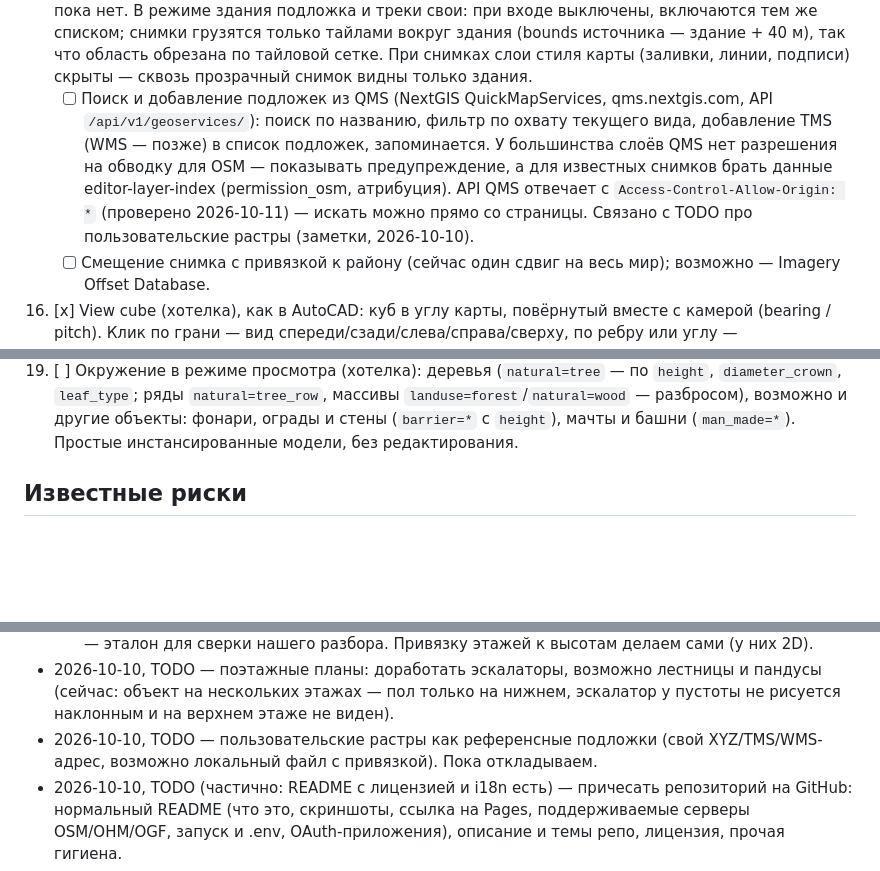
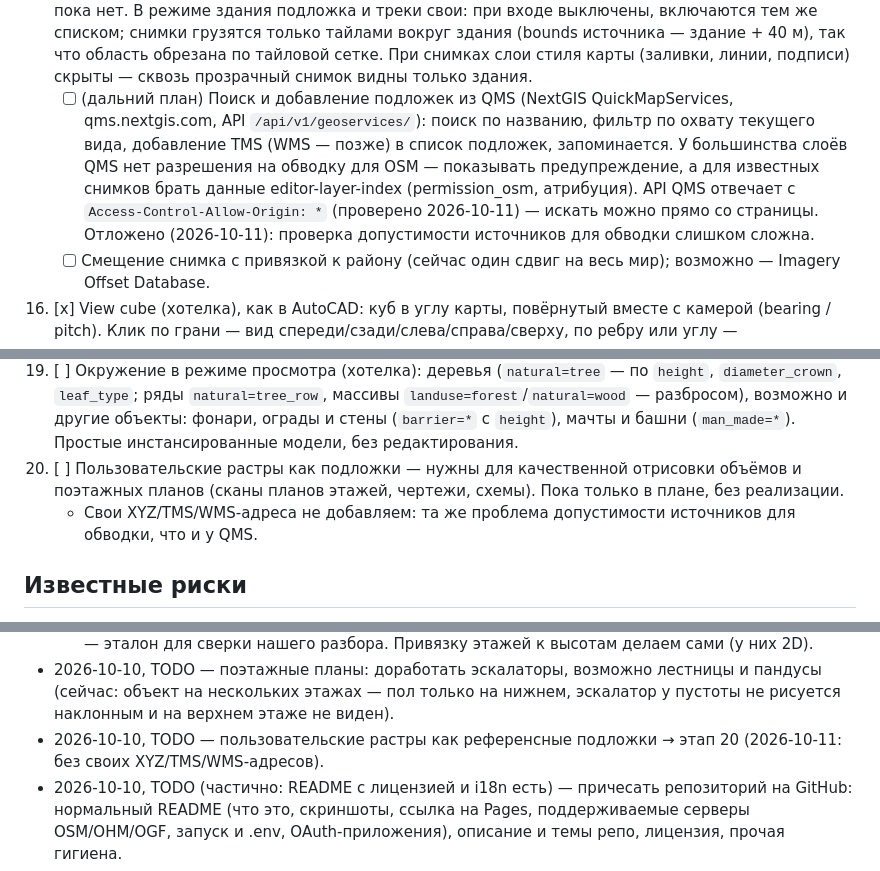
Before and after one commit to FelisPimeja/osm-simple3d-editor, a Markdown page: PLAN.md, 3 parts joined by grey strips. GitHub-like rendering; blank space fills up the shorter version.

Commit message:
PLAN: этап 20 — пользовательские растры как подложки (без своих XYZ/TMS/WMS-адресов); QMS — на дальний план (#15)
Claude-Session: https://claude.ai/code/session_013dYTgcVX17HmEFn5N381iq

Co-authored-by: Claude <noreply@anthropic.com>

```diff
--- a/PLAN.md
+++ b/PLAN.md
@@ -160,11 +160,12 @@
     В режиме здания подложка и треки свои: при входе выключены, включаются тем же списком; снимки грузятся только
     тайлами вокруг здания (bounds источника — здание + 40 м), так что область обрезана по тайловой сетке.
     При снимках слои стиля карты (заливки, линии, подписи) скрыты — сквозь прозрачный снимок видны только здания.
-    - [ ] Поиск и добавление подложек из QMS (NextGIS QuickMapServices, qms.nextgis.com, API `/api/v1/geoservices/`):
+    - [ ] (дальний план) Поиск и добавление подложек из QMS (NextGIS QuickMapServices, qms.nextgis.com, API `/api/v1/geoservices/`):
       поиск по названию, фильтр по охвату текущего вида, добавление TMS (WMS — позже) в список подложек, запоминается.
       У большинства слоёв QMS нет разрешения на обводку для OSM — показывать предупреждение, а для известных снимков
       брать данные editor-layer-index (permission_osm, атрибуция). API QMS отвечает с `Access-Control-Allow-Origin: *`
-      (проверено 2026-10-11) — искать можно прямо со страницы. Связано с TODO про пользовательские растры (заметки, 2026-10-10).
+      (проверено 2026-10-11) — искать можно прямо со страницы. Отложено (2026-10-11): проверка допустимости источников
+      для обводки слишком сложна.
     - [ ] Смещение снимка с привязкой к району (сейчас один сдвиг на весь мир); возможно — Imagery Offset Database.
 16. [x] View cube (хотелка), как в AutoCAD: куб в углу карты, повёрнутый вместе с камерой (bearing / pitch).
     Клик по грани — вид спереди/сзади/слева/справа/сверху, по ребру или углу — промежуточный вид (45°),
@@ -180,6 +181,9 @@
     `leaf_type`; ряды `natural=tree_row`, массивы `landuse=forest`/`natural=wood` — разбросом), возможно и другие
     объекты: фонари, ограды и стены (`barrier=*` с `height`), мачты и башни (`man_made=*`). Простые инстансированные
     модели, без редактирования.
+20. [ ] Пользовательские растры как подложки — нужны для качественной отрисовки объёмов и поэтажных планов
+    (сканы планов этажей, чертежи, схемы). Пока только в плане, без реализации.
+    - Свои XYZ/TMS/WMS-адреса не добавляем: та же проблема допустимости источников для обводки, что и у QMS.
 
 ## Известные риски
 
@@ -327,8 +331,8 @@
     нашего разбора. Привязку этажей к высотам делаем сами (у них 2D).
 - 2026-10-10, TODO — поэтажные планы: доработать эскалаторы, возможно лестницы и пандусы (сейчас: объект на нескольких
   этажах — пол только на нижнем, эскалатор у пустоты не рисуется наклонным и на верхнем этаже не виден).
-- 2026-10-10, TODO — пользовательские растры как референсные подложки (свой XYZ/TMS/WMS-адрес, возможно локальный
-  файл с привязкой). Пока откладываем.
+- 2026-10-10, TODO — пользовательские растры как референсные подложки → этап 20 (2026-10-11: без своих
+  XYZ/TMS/WMS-адресов).
 - 2026-10-10, TODO (частично: README с лицензией и i18n есть) — причесать репозиторий на GitHub: нормальный README (что это, скриншоты, ссылка на Pages,
   поддерживаемые серверы OSM/OHM/OGF, запуск и .env, OAuth-приложения), описание и темы репо, лицензия, прочая гигиена.
 - 2026-10-10, OpenGeofiction: сайт поднялся. API (/api/0.6/*) отвечает 403 на User-Agent браузеров WebKit/Chromium
```
